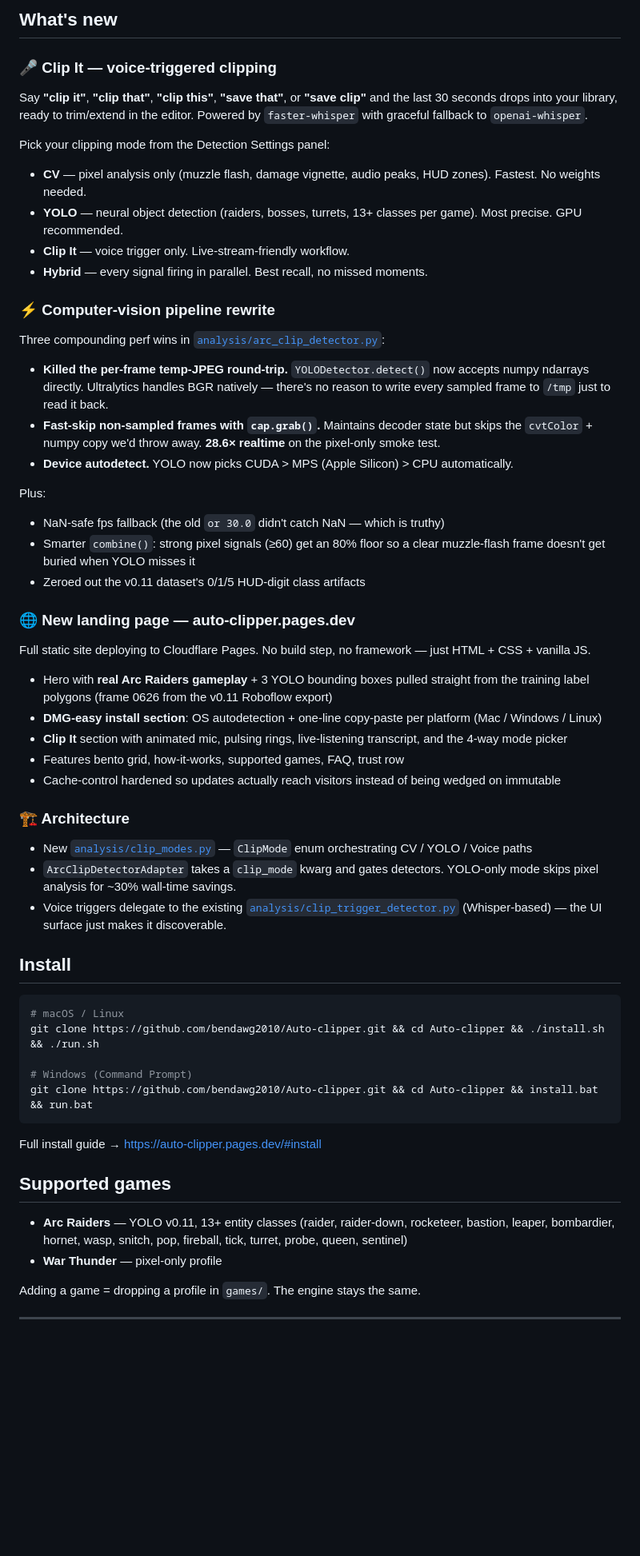
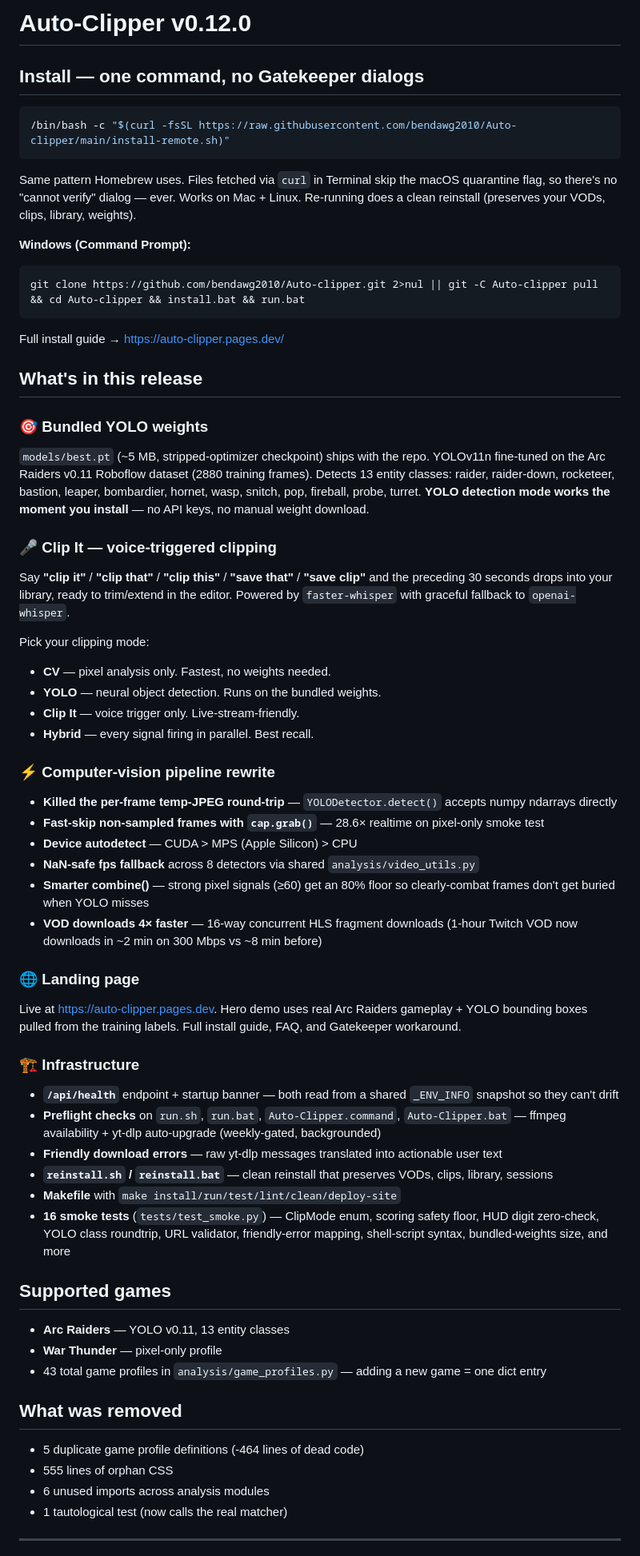
Before and after one commit to fiatveritas/Auto-clipper, a Markdown page: .github/RELEASE_NOTES_v0.12.0.md, the part around one of its changes. Shown at 80% size. GitHub-like rendering; blank space fills up the shorter version.

Commit message:
Refresh v0.12.0 release notes with current state
The release page had stale notes from the first draft:
- Mentioned old install commands (git clone + install.sh) instead
  of the curl-pipe one-liner
- Referenced a nonexistent  directory
- Missing all the post-release refactor work (video_utils,
  _collect_env_info, 16 smoke tests, CSS cleanup, etc.)
- No assets attached (were removed earlier)

New release notes:
- Lead with the curl-pipe install (Gatekeeper-safe)
- Document the bundled ~5 MB trained YOLO weights
- Cover the CV pipeline refactors + 4x faster VOD downloads
- List the new infrastructure (/api/health, preflight, tests)

Uploaded assets to the release:
- arc-raiders-v0.12.0.pt (5.4 MB standalone weights)
- Auto-Clipper-v0.12.0-source.tar.gz (5.2 MB source archive)

https://github.com/bendawg2010/Auto-clipper/releases/tag/v0.12.0

Co-Authored-By: Claude Opus 4.7 <noreply@anthropic.com>

````diff
--- a/.github/RELEASE_NOTES_v0.12.0.md
+++ b/.github/RELEASE_NOTES_v0.12.0.md
@@ -1,56 +1,63 @@
-## What's new
+# Auto-Clipper v0.12.0
+
+## Install — one command, no Gatekeeper dialogs
+
+```bash
+/bin/bash -c "$(curl -fsSL https://raw.githubusercontent.com/bendawg2010/Auto-clipper/main/install-remote.sh)"
+```
+
+Same pattern Homebrew uses. Files fetched via `curl` in Terminal skip the macOS quarantine flag, so there's no "cannot verify" dialog — ever. Works on Mac + Linux. Re-running does a clean reinstall (preserves your VODs, clips, library, weights).
+
+**Windows (Command Prompt):**
+```cmd
+git clone https://github.com/bendawg2010/Auto-clipper.git 2>nul || git -C Auto-clipper pull && cd Auto-clipper && install.bat && run.bat
+```
+
+Full install guide → <https://auto-clipper.pages.dev/>
+
+## What's in this release
+
+### 🎯 Bundled YOLO weights
+`models/best.pt` (~5 MB, stripped-optimizer checkpoint) ships with the repo. YOLOv11n fine-tuned on the Arc Raiders v0.11 Roboflow dataset (2880 training frames). Detects 13 entity classes: raider, raider-down, rocketeer, bastion, leaper, bombardier, hornet, wasp, snitch, pop, fireball, probe, turret. **YOLO detection mode works the moment you install** — no API keys, no manual weight download.
 
 ### 🎤 Clip It — voice-triggered clipping
-Say **"clip it"**, **"clip that"**, **"clip this"**, **"save that"**, or **"save clip"** and the last 30 seconds drops into your library, ready to trim/extend in the editor. Powered by `faster-whisper` with graceful fallback to `openai-whisper`.
+Say **"clip it"** / **"clip that"** / **"clip this"** / **"save that"** / **"save clip"** and the preceding 30 seconds drops into your library, ready to trim/extend in the editor. Powered by `faster-whisper` with graceful fallback to `openai-whisper`.
 
-Pick your clipping mode from the Detection Settings panel:
-- **CV** — pixel analysis only (muzzle flash, damage vignette, audio peaks, HUD zones). Fastest. No weights needed.
-- **YOLO** — neural object detection (raiders, bosses, turrets, 13+ classes per game). Most precise. GPU recommended.
-- **Clip It** — voice trigger only. Live-stream-friendly workflow.
-- **Hybrid** — every signal firing in parallel. Best recall, no missed moments.
+Pick your clipping mode:
+- **CV** — pixel analysis only. Fastest, no weights needed.
+- **YOLO** — neural object detection. Runs on the bundled weights.
+- **Clip It** — voice trigger only. Live-stream-friendly.
+- **Hybrid** — every signal firing in parallel. Best recall.
 
 ### ⚡ Computer-vision pipeline rewrite
-Three compounding perf wins in [`analysis/arc_clip_detector.py`](analysis/arc_clip_detector.py):
+- **Killed the per-frame temp-JPEG round-trip** — `YOLODetector.detect()` accepts numpy ndarrays directly
+- **Fast-skip non-sampled frames with `cap.grab()`** — 28.6× realtime on pixel-only smoke test
+- **Device autodetect** — CUDA > MPS (Apple Silicon) > CPU
+- **NaN-safe fps fallback** across 8 detectors via shared `analysis/video_utils.py`
+- **Smarter combine()** — strong pixel signals (≥60) get an 80% floor so clearly-combat frames don't get buried when YOLO misses
+- **VOD downloads 4× faster** — 16-way concurrent HLS fragment downloads (1-hour Twitch VOD now downloads in ~2 min on 300 Mbps vs ~8 min before)
 
-- **Killed the per-frame temp-JPEG round-trip.** `YOLODetector.detect()` now accepts numpy ndarrays directly. Ultralytics handles BGR natively — there's no reason to write every sampled frame to `/tmp` just to read it back.
-- **Fast-skip non-sampled frames with `cap.grab()`.** Maintains decoder state but skips the `cvtColor` + numpy copy we'd throw away. **28.6× realtime** on the pixel-only smoke test.
-- **Device autodetect.** YOLO now picks CUDA > MPS (Apple Silicon) > CPU automatically.
+### 🌐 Landing page
+Live at <https://auto-clipper.pages.dev>. Hero demo uses real Arc Raiders gameplay + YOLO bounding boxes pulled from the training labels. Full install guide, FAQ, and Gatekeeper workaround.
 
-Plus:
-- NaN-safe fps fallback (the old `or 30.0` didn't catch NaN — which is truthy)
-- Smarter `combine()`: strong pixel signals (≥60) get an 80% floor so a clear muzzle-flash frame doesn't get buried when YOLO misses it
-- Zeroed out the v0.11 dataset's 0/1/5 HUD-digit class artifacts
-
-### 🌐 New landing page — auto-clipper.pages.dev
-Full static site deploying to Cloudflare Pages. No build step, no framework — just HTML + CSS + vanilla JS.
-
-- Hero with **real Arc Raiders gameplay** + 3 YOLO bounding boxes pulled straight from the training label polygons (frame 0626 from the v0.11 Roboflow export)
-- **DMG-easy install section**: OS autodetection + one-line copy-paste per platform (Mac / Windows / Linux)
-- **Clip It** section with animated mic, pulsing rings, live-listening transcript, and the 4-way mode picker
-- Features bento grid, how-it-works, supported games, FAQ, trust row
-- Cache-control hardened so updates actually reach visitors instead of being wedged on immutable
-
-### 🏗️ Architecture
-- New [`analysis/clip_modes.py`](analysis/clip_modes.py) — `ClipMode` enum orchestrating CV / YOLO / Voice paths
-- `ArcClipDetectorAdapter` takes a `clip_mode` kwarg and gates detectors. YOLO-only mode skips pixel analysis for ~30% wall-time savings.
-- Voice triggers delegate to the existing [`analysis/clip_trigger_detector.py`](analysis/clip_trigger_detector.py) (Whisper-based) — the UI surface just makes it discoverable.
-
-## Install
-```bash
-# macOS / Linux
-git clone https://github.com/bendawg2010/Auto-clipper.git && cd Auto-clipper && ./install.sh && ./run.sh
-
-# Windows (Command Prompt)
-git clone https://github.com/bendawg2010/Auto-clipper.git && cd Auto-clipper && install.bat && run.bat
-```
-
-Full install guide → <https://auto-clipper.pages.dev/#install>
+### 🏗️ Infrastructure
+- **`/api/health`** endpoint + startup banner — both read from a shared `_ENV_INFO` snapshot so they can't drift
+- **Preflight checks** on `run.sh`, `run.bat`, `Auto-Clipper.command`, `Auto-Clipper.bat` — ffmpeg availability + yt-dlp auto-upgrade (weekly-gated, backgrounded)
+- **Friendly download errors** — raw yt-dlp messages translated into actionable user text
+- **`reinstall.sh` / `reinstall.bat`** — clean reinstall that preserves VODs, clips, library, sessions
+- **Makefile** with `make install/run/test/lint/clean/deploy-site`
+- **16 smoke tests** (`tests/test_smoke.py`) — ClipMode enum, scoring safety floor, HUD digit zero-check, YOLO class roundtrip, URL validator, friendly-error mapping, shell-script syntax, bundled-weights size, and more
 
 ## Supported games
-- **Arc Raiders** — YOLO v0.11, 13+ entity classes (raider, raider-down, rocketeer, bastion, leaper, bombardier, hornet, wasp, snitch, pop, fireball, tick, turret, probe, queen, sentinel)
+- **Arc Raiders** — YOLO v0.11, 13 entity classes
 - **War Thunder** — pixel-only profile
+- 43 total game profiles in `analysis/game_profiles.py` — adding a new game = one dict entry
 
-Adding a game = dropping a profile in `games/`. The engine stays the same.
+## What was removed
+- 5 duplicate game profile definitions (-464 lines of dead code)
+- 555 lines of orphan CSS
+- 6 unused imports across analysis modules
+- 1 tautological test (now calls the real matcher)
 
 ---
 
````
Also changed, not shown: other parts of .github/RELEASE_NOTES_v0.12.0.md (+1 -1 lines).
